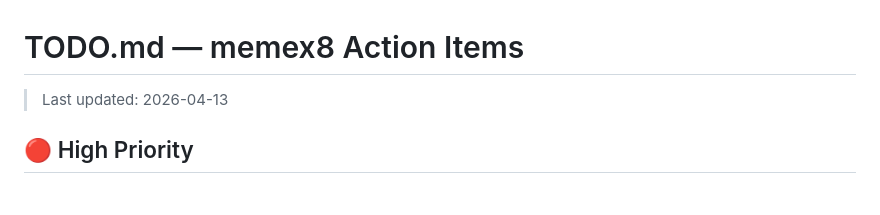
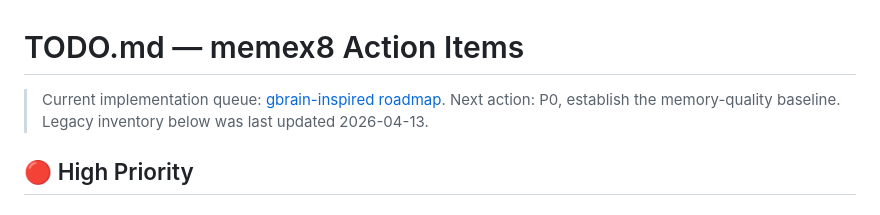
Before and after one commit to Ex8-ca/memex8, a Markdown page: TODO.md, the part around the change. GitHub-like rendering.

```diff
--- a/TODO.md
+++ b/TODO.md
@@ -1,6 +1,8 @@
 # TODO.md — memex8 Action Items
 
-> Last updated: 2026-04-13
+> Current implementation queue: [gbrain-inspired roadmap](PLAN-2026-11-08-gbrain-improvements.md).
+> Next action: P0, establish the memory-quality baseline.
+> Legacy inventory below was last updated 2026-04-13.
 
 ## 🔴 High Priority
 
```
Also changed, not shown: PLAN-2026-11-08-execution-roadmap.md (+4 -1 lines), PLAN-2026-11-08-gbrain-improvements.md (added, +353 -0 lines).
